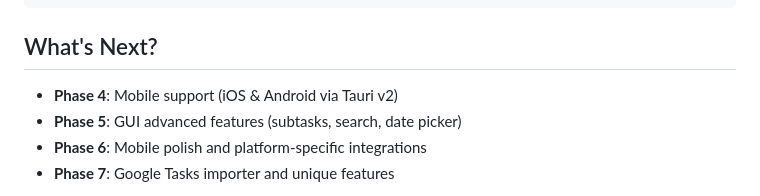
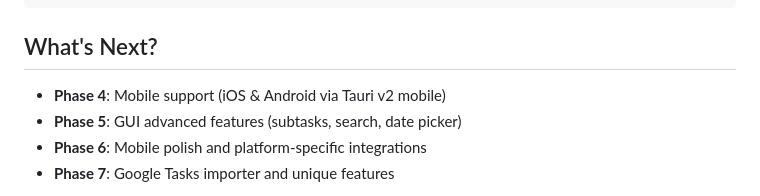
Before and after one commit to SteelDynamite/bevy-tasks, a Markdown page: README.md, the part around the change. Rendered like a GitHub page.

```diff
--- a/README.md
+++ b/README.md
@@ -198,7 +198,7 @@ cargo test -- --nocapture
 
 ## What's Next?
 
-- **Phase 4**: Mobile support (iOS & Android via Tauri v2)
+- **Phase 4**: Mobile support (iOS & Android via Tauri v2 mobile)
 - **Phase 5**: GUI advanced features (subtasks, search, date picker)
 - **Phase 6**: Mobile polish and platform-specific integrations
 - **Phase 7**: Google Tasks importer and unique features
```
Also changed, not shown: PLAN.md (+5 -1 lines).
